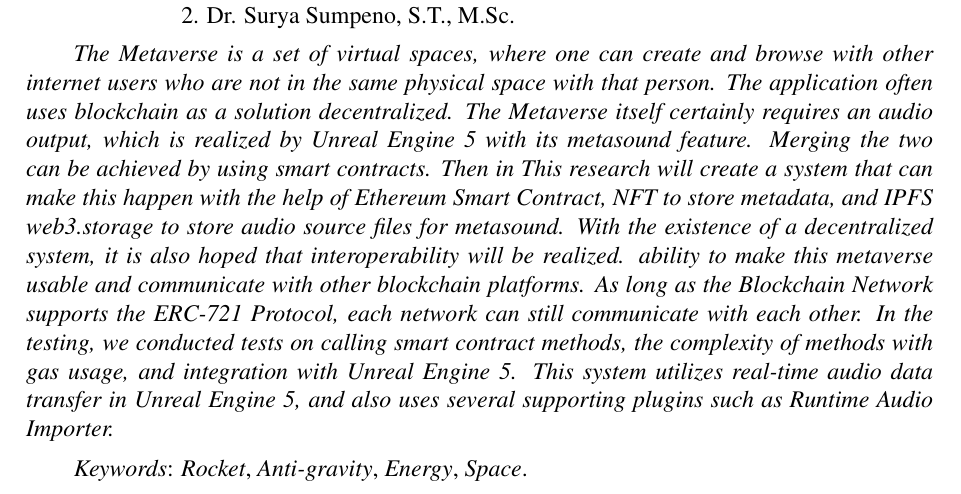
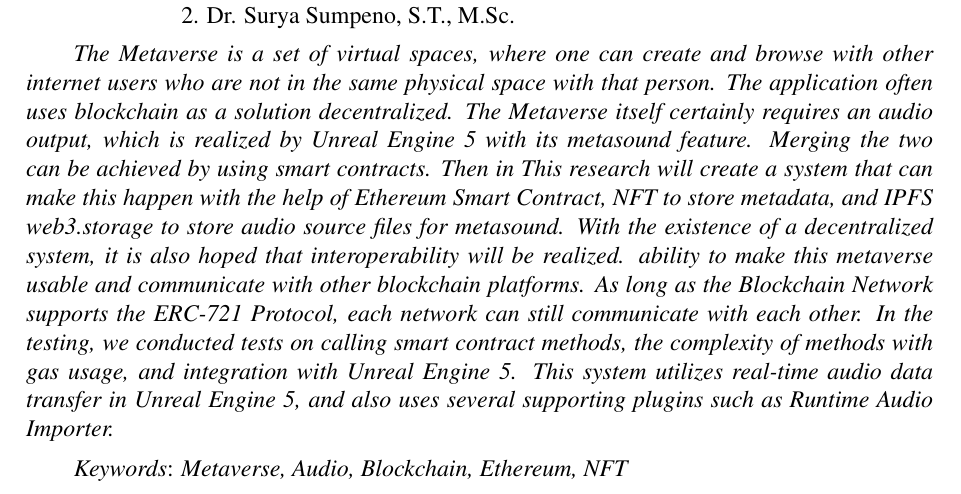
Before and after one commit to LordRonz/buku-ta, a LaTeX thesis (main.tex, which reads abstrak/abstrak-en.tex): part of page 17 of 84, cut so that both start at the same text. Compiled offline with pdfLaTeX.

Commit message:
feat: keyword anjing :rocket:

```diff
--- a/abstrak/abstrak-en.tex
+++ b/abstrak/abstrak-en.tex
@@ -41,4 +41,4 @@
   Unreal Engine 5, and also uses several supporting plugins such as Runtime Audio Importer.}
 
 % Ubah kata-kata berikut dengan kata kunci dari tugas akhir dalam Bahasa Inggris
-\emph{Keywords}: \emph{Rocket}, \emph{Anti-gravity}, \emph{Energy}, \emph{Space}.
+\emph{Keywords}: \emph{Metaverse, Audio, Blockchain, Ethereum, NFT}
```
